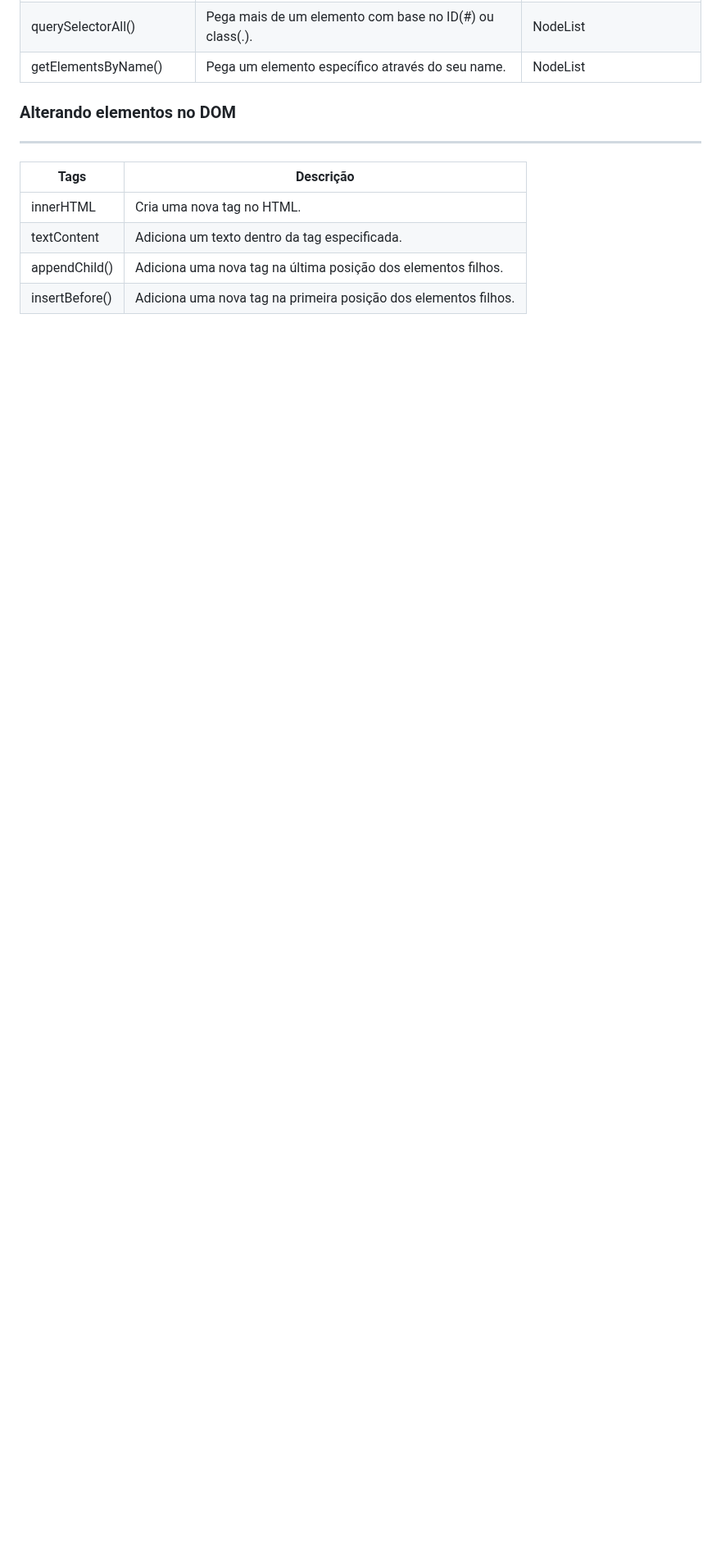
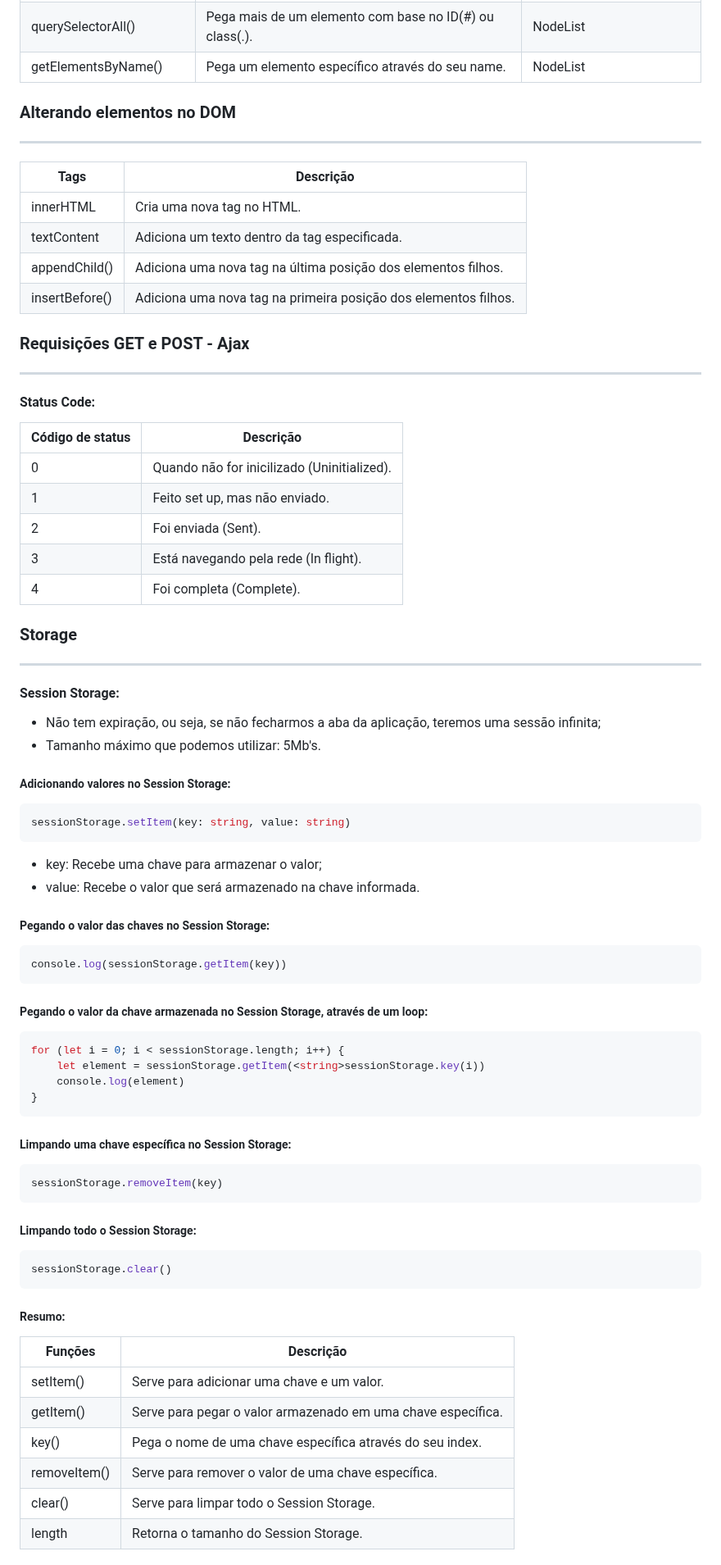
Before and after one commit to jardsonalan/anotacoes-typescript, a Markdown page: DevDojo/README.md, the part around one of its changes. Shown at 82% size. Drawn GitHub-style; blank space fills up the shorter version.

Commit message:
docs: atualização no README.md das anotações do curso do DevDojo

````diff
--- a/DevDojo/README.md
+++ b/DevDojo/README.md
@@ -492,3 +492,61 @@ function nomeDaFuncao(parametro: tipoDoParametro, funcaoCallback: (argumento: ti
 | textContent | Adiciona um texto dentro da tag especificada. |
 | appendChild() | Adiciona uma nova tag na última posição dos elementos filhos. |
 | insertBefore() | Adiciona uma nova tag na primeira posição dos elementos filhos. |
+
+### Requisições GET e POST - Ajax
+---
+#### Status Code:
+| Código de status | Descrição |
+| --- | --- |
+| 0 | Quando não for inicilizado (Uninitialized). |
+| 1 | Feito set up, mas não enviado. |
+| 2 | Foi enviada (Sent). |
+| 3 | Está navegando pela rede (In flight). |
+| 4 | Foi completa (Complete). |
+
+### Storage
+---
+#### Session Storage:
+- Não tem expiração, ou seja, se não fecharmos a aba da aplicação, teremos uma sessão infinita;
+- Tamanho máximo que podemos utilizar: 5Mb's.
+
+##### Adicionando valores no Session Storage:
+```ts
+sessionStorage.setItem(key: string, value: string)
+```
+- key: Recebe uma chave para armazenar o valor;
+- value: Recebe o valor que será armazenado na chave informada.
+
+##### Pegando o valor das chaves no Session Storage:
+```ts
+console.log(sessionStorage.getItem(key))
+```
+
+##### Pegando o valor da chave armazenada no Session Storage, através de um loop:
+```ts
+for (let i = 0; i < sessionStorage.length; i++) {
+    let element = sessionStorage.getItem(<string>sessionStorage.key(i))
+    console.log(element)
+}
+```
+
+##### Limpando uma chave específica no Session Storage:
+```ts
+sessionStorage.removeItem(key)
+```
+
+##### Limpando todo o Session Storage:
+```ts
+sessionStorage.clear()
+```
+
+##### Resumo:
+| Funções | Descrição |
+| --- | --- |
+| setItem() | Serve para adicionar uma chave e um valor. |
+| getItem() | Serve para pegar o valor armazenado em uma chave específica. |
+| key() | Pega o nome de uma chave específica através do seu index. |
+| removeItem() | Serve para remover o valor de uma chave específica. |
+| clear() | Serve para limpar todo o Session Storage. |
+| length | Retorna o tamanho do Session Storage. |
+
````
Also changed, not shown: other parts of DevDojo/README.md (+44 -0 lines).
